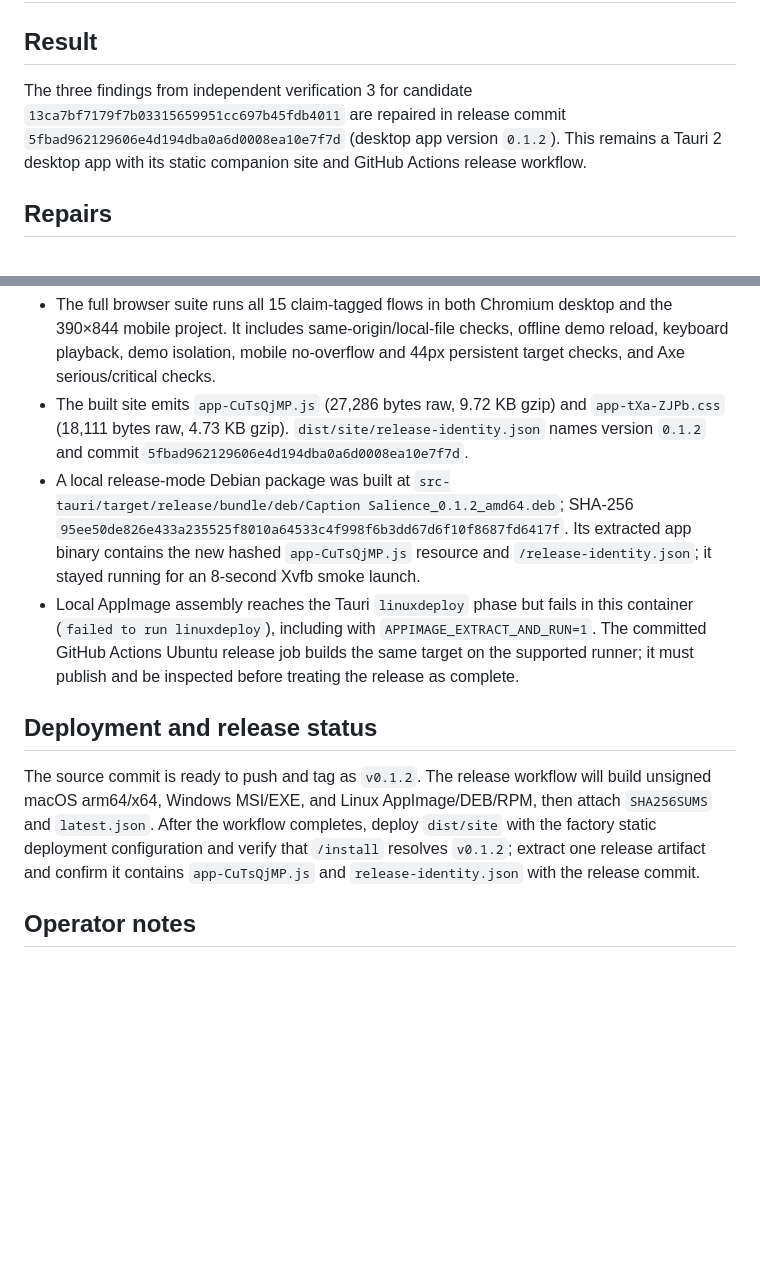
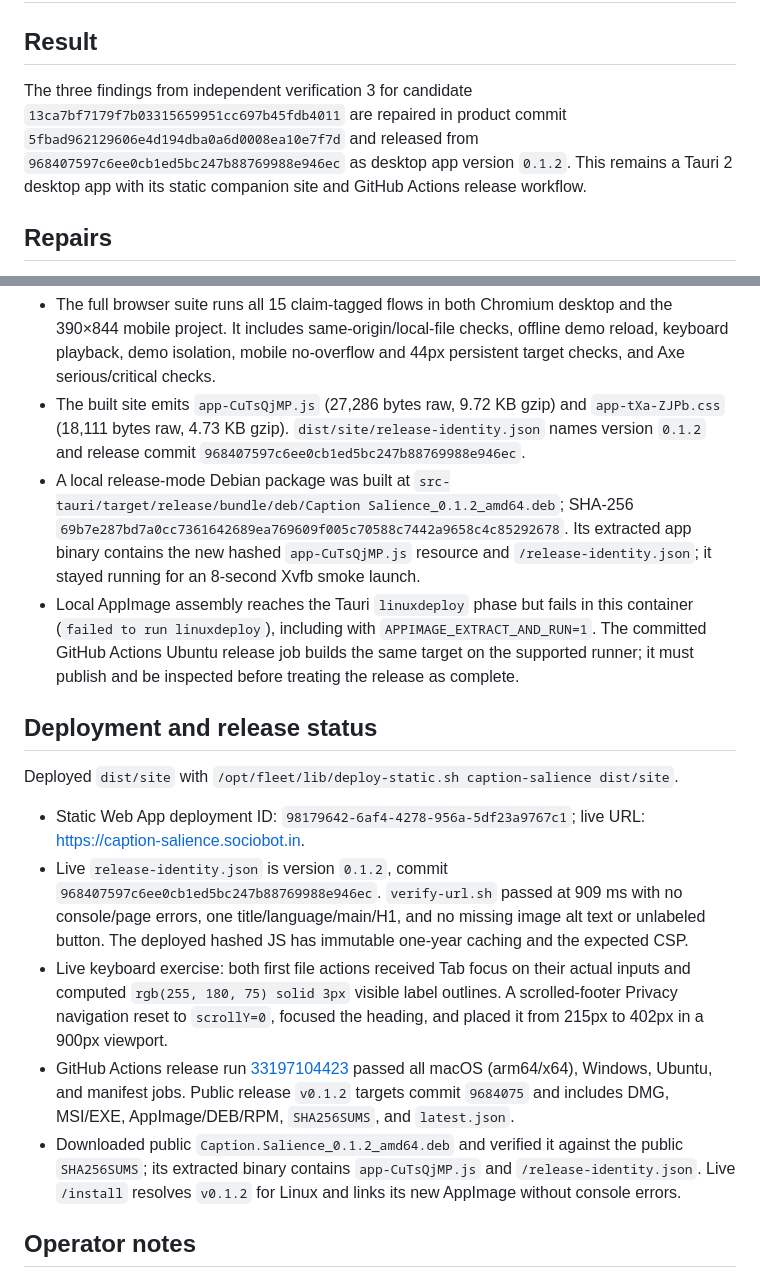
Before and after one commit to B-Divyesh/sf-caption-salience, a Markdown page: .factory/handoff.md, 2 parts joined by grey strips. Drawn GitHub-style; blank space fills up the shorter version.

Commit message:
docs: record release deployment evidence

````diff
--- a/.factory/handoff.md
+++ b/.factory/handoff.md
@@ -2,7 +2,7 @@
 
 ## Result
 
-The three findings from independent verification 3 for candidate `13ca7bf7179f7b03315659951cc697b45fdb4011` are repaired in release commit `5fbad962129606e4d194dba0a6d0008ea10e7f7d` (desktop app version `0.1.2`). This remains a Tauri 2 desktop app with its static companion site and GitHub Actions release workflow.
+The three findings from independent verification 3 for candidate `13ca7bf7179f7b03315659951cc697b45fdb4011` are repaired in product commit `5fbad962129606e4d194dba0a6d0008ea10e7f7d` and released from `968407597c6ee0cb1ed5bc247b88769988e946ec` as desktop app version `0.1.2`. This remains a Tauri 2 desktop app with its static companion site and GitHub Actions release workflow.
 
 ## Repairs
 
@@ -25,13 +25,19 @@ CI=true npx tauri build --bundles deb              # passed
 ```
 
 - The full browser suite runs all 15 claim-tagged flows in both Chromium desktop and the 390×844 mobile project. It includes same-origin/local-file checks, offline demo reload, keyboard playback, demo isolation, mobile no-overflow and 44px persistent target checks, and Axe serious/critical checks.
-- The built site emits `app-CuTsQjMP.js` (27,286 bytes raw, 9.72 KB gzip) and `app-tXa-ZJPb.css` (18,111 bytes raw, 4.73 KB gzip). `dist/site/release-identity.json` names version `0.1.2` and commit `5fbad962129606e4d194dba0a6d0008ea10e7f7d`.
-- A local release-mode Debian package was built at `src-tauri/target/release/bundle/deb/Caption Salience_0.1.2_amd64.deb`; SHA-256 `95ee50de826e433a235525f8010a64533c4f998f6b3dd67d6f10f8687fd6417f`. Its extracted app binary contains the new hashed `app-CuTsQjMP.js` resource and `/release-identity.json`; it stayed running for an 8-second Xvfb smoke launch.
+- The built site emits `app-CuTsQjMP.js` (27,286 bytes raw, 9.72 KB gzip) and `app-tXa-ZJPb.css` (18,111 bytes raw, 4.73 KB gzip). `dist/site/release-identity.json` names version `0.1.2` and release commit `968407597c6ee0cb1ed5bc247b88769988e946ec`.
+- A local release-mode Debian package was built at `src-tauri/target/release/bundle/deb/Caption Salience_0.1.2_amd64.deb`; SHA-256 `69b7e287bd7a0cc7361642689ea769609f005c70588c7442a9658c4c85292678`. Its extracted app binary contains the new hashed `app-CuTsQjMP.js` resource and `/release-identity.json`; it stayed running for an 8-second Xvfb smoke launch.
 - Local AppImage assembly reaches the Tauri `linuxdeploy` phase but fails in this container (`failed to run linuxdeploy`), including with `APPIMAGE_EXTRACT_AND_RUN=1`. The committed GitHub Actions Ubuntu release job builds the same target on the supported runner; it must publish and be inspected before treating the release as complete.
 
 ## Deployment and release status
 
-The source commit is ready to push and tag as `v0.1.2`. The release workflow will build unsigned macOS arm64/x64, Windows MSI/EXE, and Linux AppImage/DEB/RPM, then attach `SHA256SUMS` and `latest.json`. After the workflow completes, deploy `dist/site` with the factory static deployment configuration and verify that `/install` resolves `v0.1.2`; extract one release artifact and confirm it contains `app-CuTsQjMP.js` and `release-identity.json` with the release commit.
+Deployed `dist/site` with `/opt/fleet/lib/deploy-static.sh caption-salience dist/site`.
+
+- Static Web App deployment ID: `98179642-6af4-4278-956a-5df23a9767c1`; live URL: <https://caption-salience.sociobot.in>.
+- Live `release-identity.json` is version `0.1.2`, commit `968407597c6ee0cb1ed5bc247b88769988e946ec`. `verify-url.sh` passed at 909 ms with no console/page errors, one title/language/main/H1, and no missing image alt text or unlabeled button. The deployed hashed JS has immutable one-year caching and the expected CSP.
+- Live keyboard exercise: both first file actions received Tab focus on their actual inputs and computed `rgb(255, 180, 75) solid 3px` visible label outlines. A scrolled-footer Privacy navigation reset to `scrollY=0`, focused the heading, and placed it from 215px to 402px in a 900px viewport.
+- GitHub Actions release run [33197104423](https://github.com/B-Divyesh/sf-caption-salience/actions/runs/33197104423) passed all macOS (arm64/x64), Windows, Ubuntu, and manifest jobs. Public release `v0.1.2` targets commit `9684075` and includes DMG, MSI/EXE, AppImage/DEB/RPM, `SHA256SUMS`, and `latest.json`.
+- Downloaded public `Caption.Salience_0.1.2_amd64.deb` and verified it against the public `SHA256SUMS`; its extracted binary contains `app-CuTsQjMP.js` and `/release-identity.json`. Live `/install` resolves `v0.1.2` for Linux and links its new AppImage without console errors.
 
 ## Operator notes
 
````
